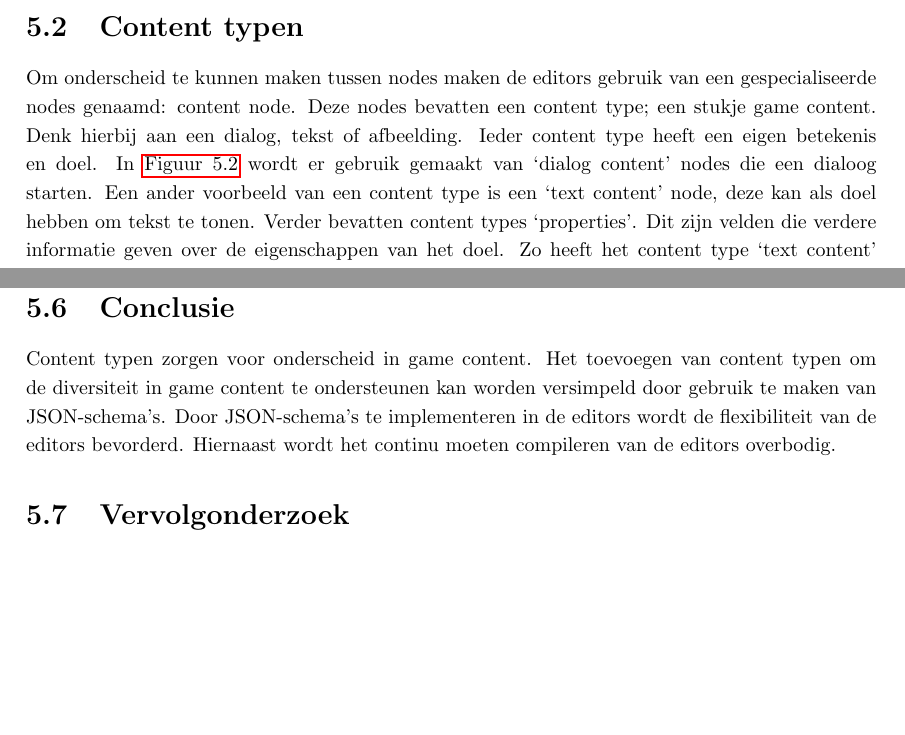
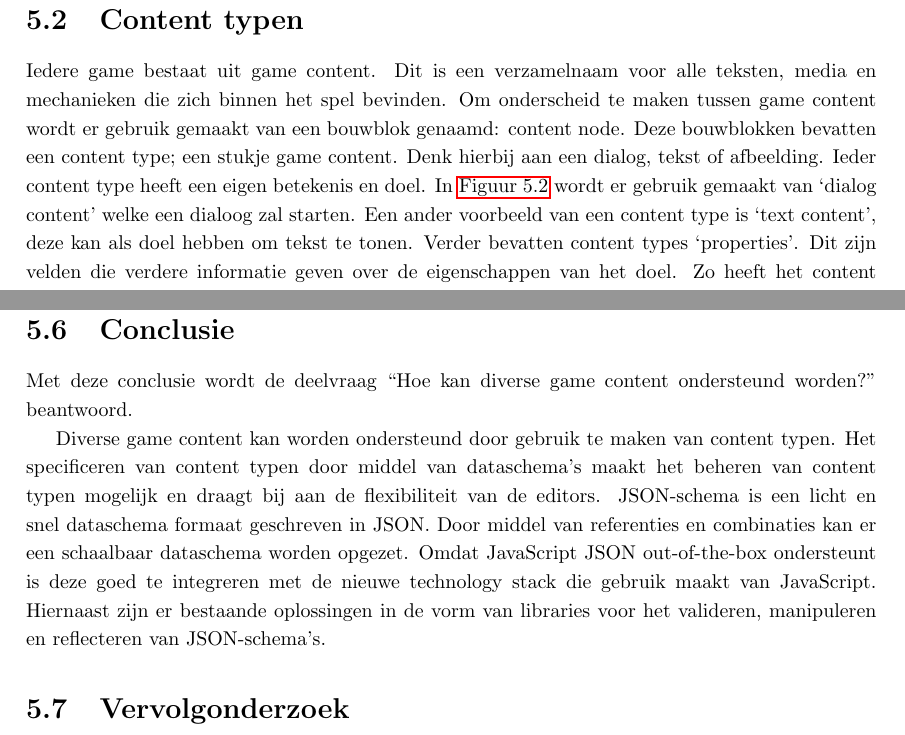
Before and after one commit to swenmeeuwes/thesis, a LaTeX thesis (thesis/src/thesis.tex, which reads thesis/src/chapters/diversiteit-in-game-content.tex): two parts of pages 23 and 37 of 43 before the commit and two parts of pages 24 and 37 of 43 after it, joined at a grey line, cut so that both start at the same text, the shorter picture padded with empty space. Compiled offline with pdfLaTeX.

Commit message:
Added a better explanation of content types

```diff
--- a/thesis/src/chapters/diversiteit-in-game-content.tex
+++ b/thesis/src/chapters/diversiteit-in-game-content.tex
@@ -34,6 +32,8 @@ In \autoref{ch:formalism} wordt er dieper ingegaan op het interpreteren van deze
 \section{Content typen}
-Om onderscheid te kunnen maken tussen nodes maken de editors gebruik van een gespecialiseerde nodes genaamd: content node. Deze nodes bevatten een content type; een stukje game content. Denk hierbij aan een dialog, tekst of afbeelding. Ieder content type heeft een eigen betekenis en doel. In \autoref{fig:storyeditorsimplegraph} wordt er gebruik gemaakt van ‘dialog content’ nodes die een dialoog starten. Een ander voorbeeld van een content type is een ‘text content’ node, deze kan als doel hebben om tekst te tonen. Verder bevatten content types ‘properties’. Dit zijn velden die verdere informatie geven over de eigenschappen van het doel. Zo heeft het content type ‘text content’ een property genaamd ‘Text' wat de tekst is die getoond zal worden door ‘text content’. Een content type is dus een datastructuur met een betekenis in de game. Door middel van content typen wordt er semantiek gebonden aan content nodes.
-Door de semantische eigenschappen van een content node kunnen zowel de game designers als programmeurs onderscheid maken tussen de nodes. Programmeurs schrijven code om deze content types af te vangen en te interpreteren. Als er geen onderscheid bestaat weet de game engine niet wat er getoond moet worden wanneer er een content node vrijkomt.
+Iedere game bestaat uit game content. Dit is een verzamelnaam voor alle teksten, media en mechanieken die zich binnen het spel bevinden. Om onderscheid te maken tussen game content wordt er gebruik gemaakt van een bouwblok genaamd: content node. Deze bouwblokken bevatten een content type; een stukje game content. Denk hierbij aan een dialog, tekst of afbeelding. Ieder content type heeft een eigen betekenis en doel. In \autoref{fig:storyeditorsimplegraph} wordt er gebruik gemaakt van ‘dialog content’ welke een dialoog zal starten. Een ander voorbeeld van een content type is ‘text content’, deze kan als doel hebben om tekst te tonen. Verder bevatten content types ‘properties’. Dit zijn velden die verdere informatie geven over de eigenschappen van het doel. Zo heeft het content type ‘text content’ een property genaamd ‘Text' wat de tekst is die getoond zal worden door ‘text content’. Een content type is dus een datastructuur met een betekenis in de game. Door middel van content typen wordt er semantiek gebonden aan content nodes.
+
+Door de semantische eigenschappen van een content node kunnen zowel de game designers als programmeurs onderscheid maken tussen game content. Programmeurs schrijven code om deze content types af te vangen en te interpreteren. Als er geen onderscheid bestaat weet de game engine niet wat er getoond moet worden wanneer er een content node vrijkomt.
+
 Echter hebben de meeste content typen een vrij impliciet doel. Zo kan ‘text content’ een tekst bevatten die uitgesproken wordt door een karakter in het verhaal, maar het kan ook een mogelijk antwoord zijn dat de speler kan geven op een vraag. Om duidelijk onderscheid te maken is het belangrijk dat content typen zo expliciet mogelijk zijn in hun doel. Dit leidt naar content typen zoals ‘answer content’ en ‘quiz content’. Het is belangrijk dat er weinig ruimt is voor verschillende interpretaties.
 
 \subsection{Vervuiling van de scope}
@@ -411,7 +411,9 @@ Het voorstel in \autoref{fig:representationschematypes} maakt gebruik van een co
 \pagebreak
 
 \section{Conclusie}
-Content typen zorgen voor onderscheid in game content. Het toevoegen van content typen om de diversiteit in game content te ondersteunen kan worden versimpeld door gebruik te maken van JSON-schema’s. Door JSON-schema’s te implementeren in de editors wordt de flexibiliteit van de editors bevorderd. Hiernaast wordt het continu moeten compileren van de editors overbodig.
+Met deze conclusie wordt de deelvraag “Hoe kan diverse game content ondersteund worden?” beantwoord.
+
+Diverse game content kan worden ondersteund door gebruik te maken van content typen. Het specificeren van content typen door middel van dataschema’s maakt het beheren van content typen mogelijk en draagt bij aan de flexibiliteit van de editors. JSON-schema is een licht en snel dataschema formaat geschreven in JSON. Door middel van referenties en combinaties kan er een schaalbaar dataschema worden opgezet. Omdat JavaScript JSON out-of-the-box ondersteunt is deze goed te integreren met de nieuwe technology stack die gebruik maakt van JavaScript. Hiernaast zijn er bestaande oplossingen in de vorm van libraries voor het valideren, manipuleren en reflecteren van JSON-schema’s.
 
 \section{Vervolgonderzoek}
 \paragraph{Vervuiling van de content typen selectie}
```
Also changed, not shown: thesis/src/chapters/diversiteit-in-game-content.tex (8 more changed lines).
